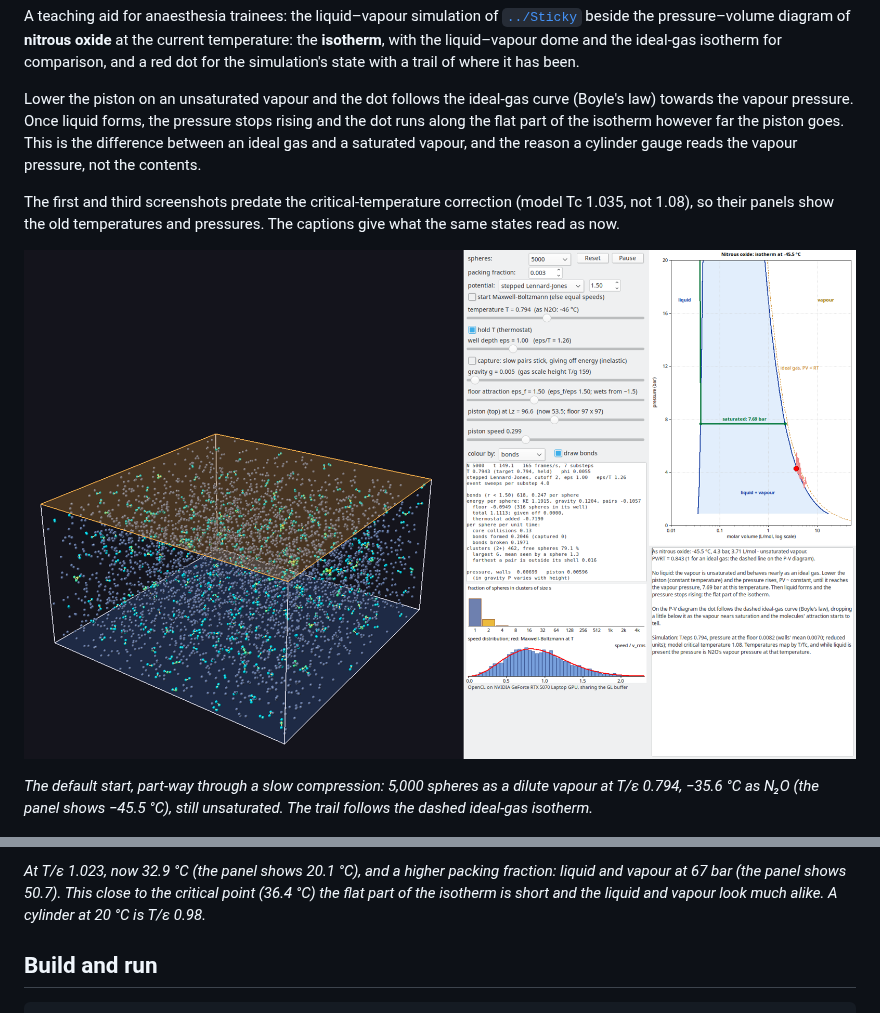
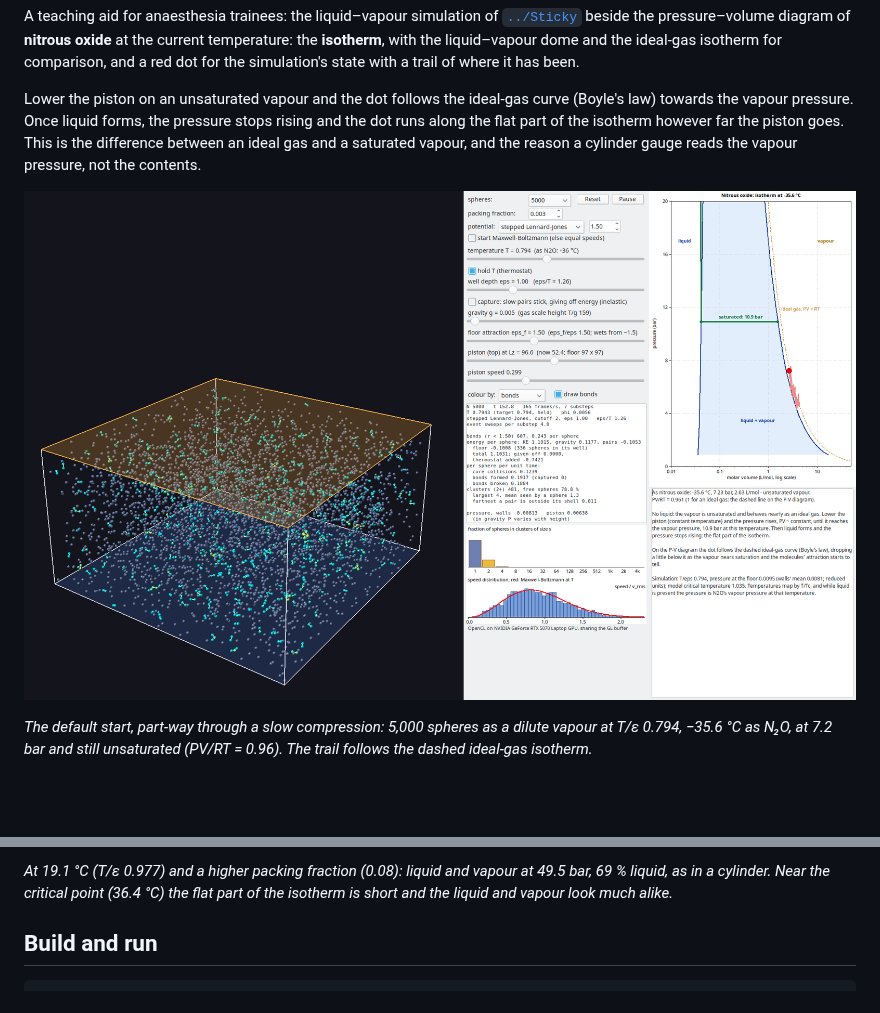
Before and after one commit to howarddent/HardSpheres, a Markdown page: N2O/README.md, 2 parts joined by grey strips. Rendered like a GitHub page; pictures changed too: docs/n2o-vapour.png; blank space fills up the shorter version.

Commit message:
N2O: retake the vapour and cylinder screenshots with the corrected mapping
The unsaturated start now reads -35.6 °C and 7.2 bar (PV/RT 0.96). The
cylinder shot is retaken at T/eps 0.977, 19.1 °C, the nearest slider
step to 20 °C under Tc 1.035 (the old T/eps 1.023 is now 33 °C): liquid
and vapour at 49.5 bar, 69 % liquid. All three screenshots are current,
so the captions drop the note about old panels.

Co-Authored-By: Claude Opus 5.5 <noreply@anthropic.com>

```diff
--- a/N2O/README.md
+++ b/N2O/README.md
@@ -13,16 +13,11 @@ however far the piston goes. This is the difference between an ideal gas
 and a saturated vapour, and the reason a cylinder gauge reads the vapour
 pressure, not the contents.
 
-The first and third screenshots predate the critical-temperature correction
-(model Tc 1.035, not 1.08), so their panels show the old temperatures and
-pressures. The captions give what the same states read as now.
-
 ![An unsaturated N2O vapour](../docs/n2o-vapour.png)
 
 *The default start, part-way through a slow compression: 5,000 spheres as a
-dilute vapour at T/ε 0.794, −35.6 °C as N₂O (the panel shows −45.5 °C),
-still unsaturated. The trail follows the dashed
-ideal-gas isotherm.*
+dilute vapour at T/ε 0.794, −35.6 °C as N₂O, at 7.2 bar and still
+unsaturated (PV/RT = 0.96). The trail follows the dashed ideal-gas isotherm.*
 
 ![The same after compression: saturated vapour over liquid](../docs/n2o-saturated.png)
 
@@ -35,8 +30,8 @@ the dome is a supersaturated vapour: it ran past the saturation point while drop
 
-*At T/ε 1.023, now 32.9 °C (the panel shows 20.1 °C), and a higher packing
-fraction: liquid and vapour at 67 bar (the panel shows 50.7). This close to
-the critical point (36.4 °C) the flat part of the isotherm is short and the
-liquid and vapour look much alike. A cylinder at 20 °C is T/ε 0.98.*
+*At 19.1 °C (T/ε 0.977) and a higher packing fraction (0.08): liquid and
+vapour at 49.5 bar, 69 % liquid, as in a cylinder. Near the critical point
+(36.4 °C) the flat part of the isotherm is short and the liquid and vapour
+look much alike.*
 
 ## Build and run
 
```
Also changed, not shown: other parts of N2O/README.md (+1 -1 lines), 1 other file.
